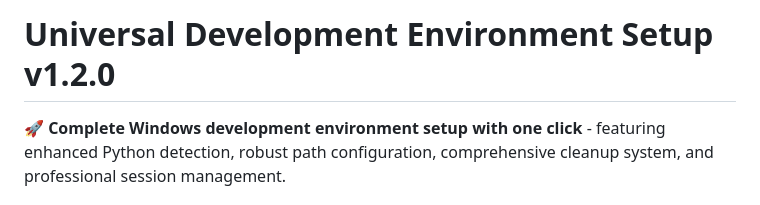
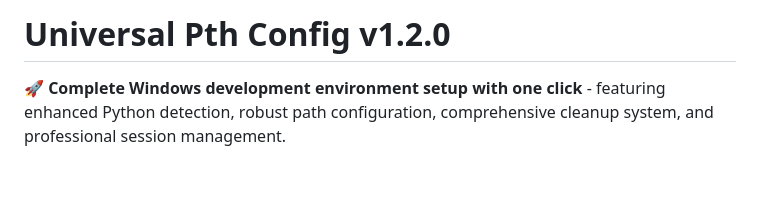
Before and after one commit to drdeeks/Universal_Path_Config, a Markdown page: README.md, the part around the change. GitHub-like rendering; blank space fills up the shorter version.

```diff
--- a/README.md
+++ b/README.md
@@ -1,4 +1,4 @@
-# Universal Development Environment Setup v1.2.0
+# Universal Pth Config v1.2.0
 
 🚀 **Complete Windows development environment setup with one click** - featuring enhanced Python detection, robust path configuration, comprehensive cleanup system, and professional session management.
 
```
